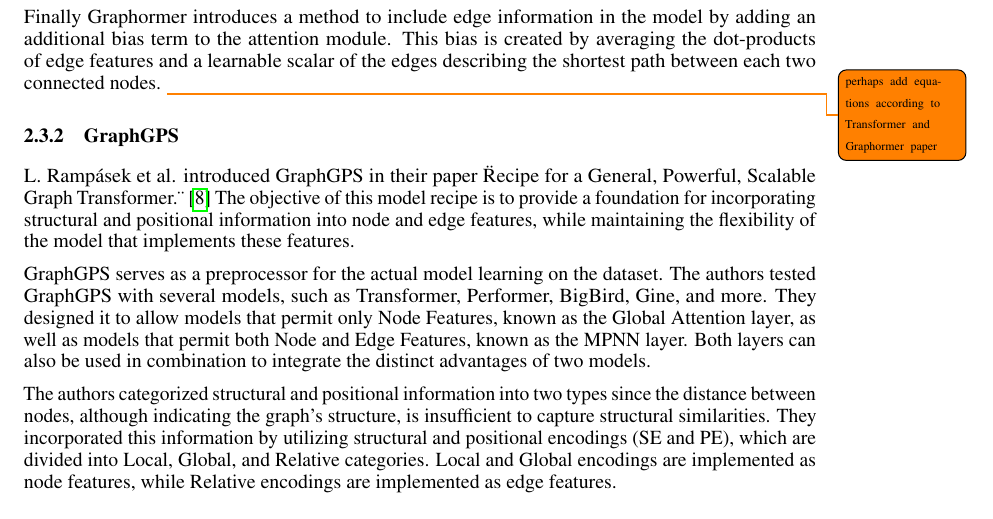
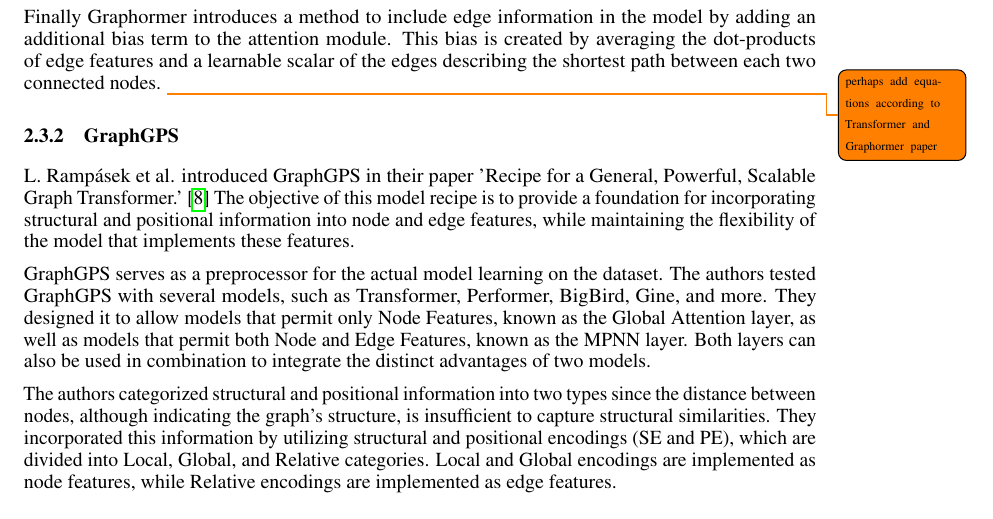
Before and after one commit to Jast38/ml-mol-sciences-report, a LaTeX paper (ml-mol-sciences-report.tex, which reads tex/related_work.tex): part of page 3 of 5, cut so that both start at the same text. Compiled offline with pdfLaTeX.

Commit message:
fixed gps formatting

```diff
--- a/tex/related_work.tex
+++ b/tex/related_work.tex
@@ -43,7 +43,7 @@
 Finally Graphormer introduces a method to include edge information in the model by adding an additional bias term to the attention module. This bias is created by averaging the dot-products of edge features and a learnable scalar of the edges describing the shortest path between each two connected nodes. \todo{\tiny perhaps add equations according to Transformer and Graphormer paper}
 
 \subsubsection{GraphGPS}
-L. Rampásek et al. introduced GraphGPS in their paper \"Recipe for a General, Powerful, Scalable Graph Transformer.\"~\cite{2023graphgps} The objective of this model recipe is to provide a foundation for incorporating structural and positional information into node and edge features, while maintaining the flexibility of the model that implements these features.
+L. Rampásek et al. introduced GraphGPS in their paper 'Recipe for a General, Powerful, Scalable Graph Transformer.'~\cite{2023graphgps} The objective of this model recipe is to provide a foundation for incorporating structural and positional information into node and edge features, while maintaining the flexibility of the model that implements these features.
 
 GraphGPS serves as a preprocessor for the actual model learning on the dataset. The authors tested GraphGPS with several models, such as Transformer, Performer, BigBird, Gine, and more. They designed it to allow models that permit only Node Features, known as the Global Attention layer, as well as models that permit both Node and Edge Features, known as the MPNN layer. Both layers can also be used in combination to integrate the distinct advantages of two models.
 
```
